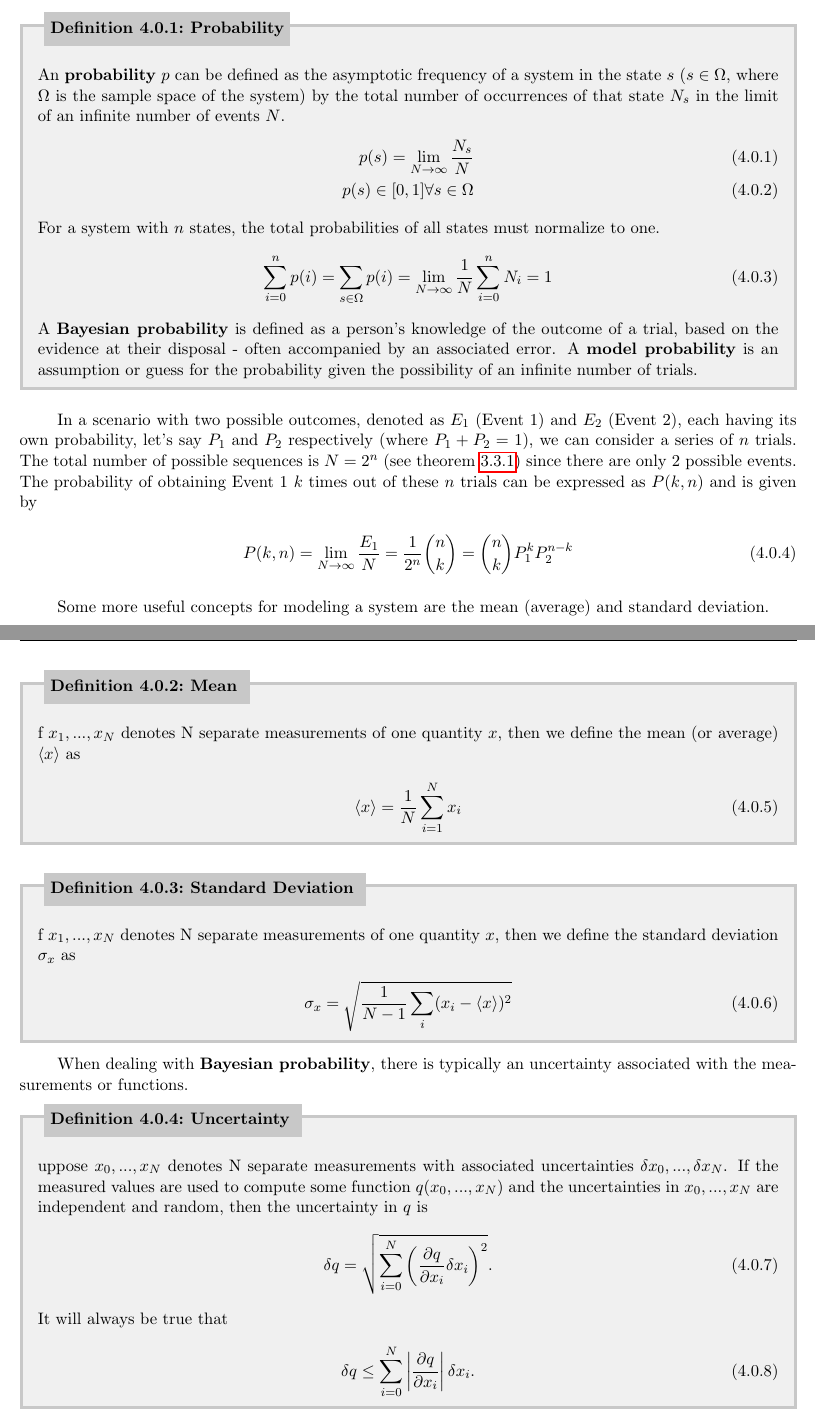
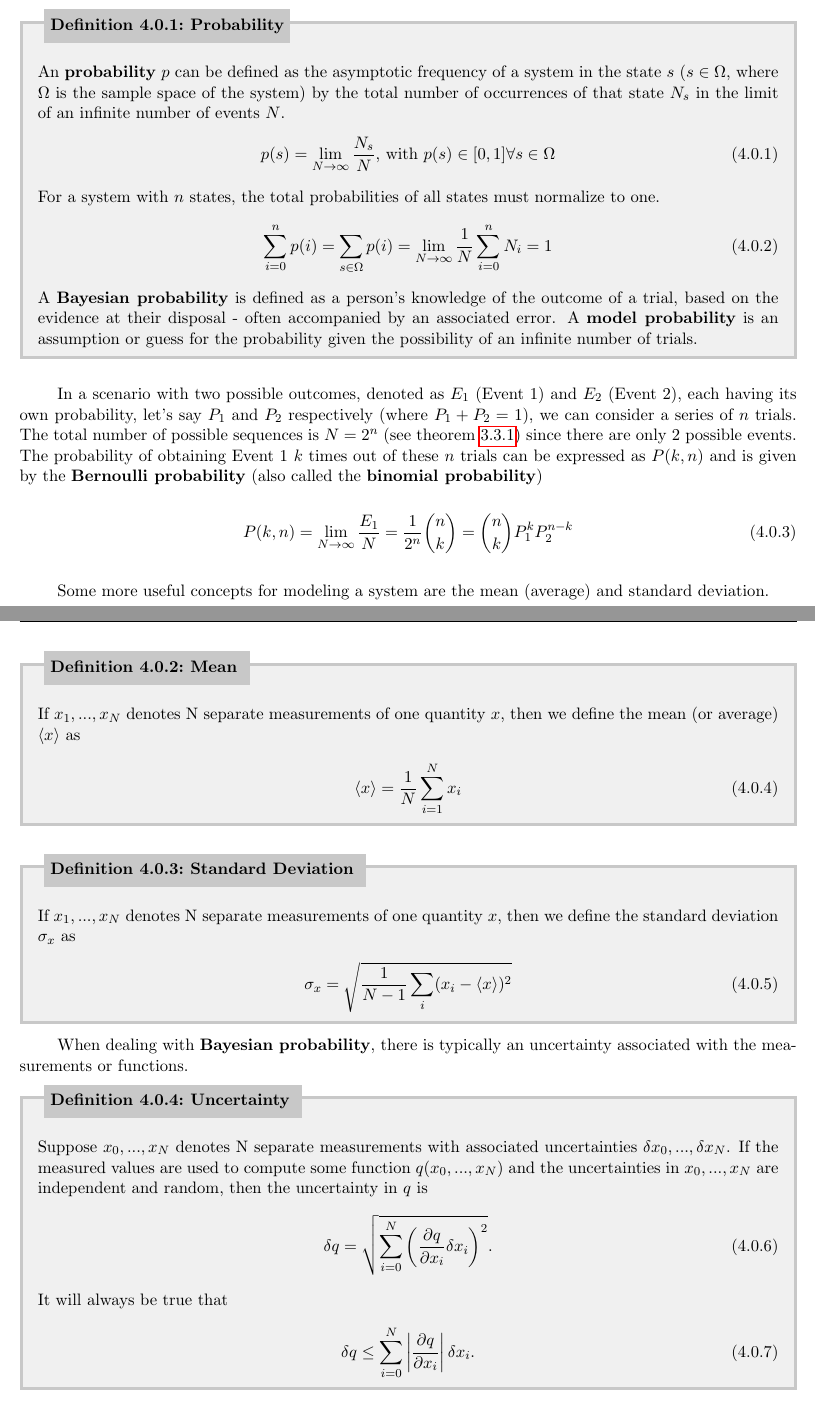
Before and after one commit to torodean/Antonius-Compendium, a LaTeX thesis (Volume I/Compendium.tex, which reads Volume I/chapters/statistics.tex): two parts of pages 21 and 22 of 66, joined at a grey line, cut so that both start at the same text. Compiled offline with pdfLaTeX.

Commit message:
Fixed some formatting

```diff
--- a/Volume I/chapters/statistics.tex
+++ b/Volume I/chapters/statistics.tex
@@ -8,8 +8,7 @@ A \keyword{state} (or outcome) is particular condition that something is in at a
 \begin{defn}[Probability]{Probability}
 An \keyword{probability} $p$ can be defined as the asymptotic frequency of a system in the state $s$ ($s \in \Omega$, where $\Omega$ is the sample space of the system) by the total number of occurrences of that state $N_s$ in the limit of an infinite number of events $N$.
     \begin{align}
-        p(s) = \lim_{N\rightarrow\infty}\frac{N_s}{N} \\
-	p(s) \in [0,1] \forall s \in \Omega
+        p(s) = \lim_{N\rightarrow\infty}\frac{N_s}{N} \text{, with } p(s) \in [0,1] \forall s \in \Omega
     \end{align}
 For a system with $n$ states, the total probabilities of all states must normalize to one.
     \begin{align}
@@ -18,21 +17,21 @@ For a system with $n$ states, the total probabilities of all states must normali
 A \keyword{Bayesian probability} is defined as a person's knowledge of the outcome of a trial, based on the evidence at their disposal - often accompanied by an associated error. A \keyword{model probability} is an assumption or guess for the probability given the possibility of an infinite number of trials.
 \end{defn}
 
-In a scenario with two possible outcomes, denoted as $E_1$ (Event 1) and $E_2$ (Event 2), each having its own probability, let's say $P_1$ and $P_2$ respectively (where $P_1 + P_2 = 1$), we can consider a series of $n$ trials. The total number of possible sequences is $N=2^n$ (see theorem \ref{thm:Summing Over All binomial coefficients}) since there are only 2 possible events. The probability of obtaining Event 1 $k$ times out of these $n$ trials can be expressed as $P(k, n)$ and is given by
+In a scenario with two possible outcomes, denoted as $E_1$ (Event 1) and $E_2$ (Event 2), each having its own probability, let's say $P_1$ and $P_2$ respectively (where $P_1 + P_2 = 1$), we can consider a series of $n$ trials. The total number of possible sequences is $N=2^n$ (see theorem \ref{thm:Summing Over All binomial coefficients}) since there are only 2 possible events. The probability of obtaining Event 1 $k$ times out of these $n$ trials can be expressed as $P(k, n)$ and is given by the \keyword{Bernoulli probability} (also called the \keyword{binomial probability})
 \begin{align}
 P(k,n) = \lim_{N\rightarrow\infty}\frac{E_1}{N} = \frac{1}{2^n}{{n}\choose{k}} = {{n}\choose{k}}P_1^kP_2^{n-k}
 \end{align}
 
 Some more useful concepts for modeling a system are the mean (average) and standard deviation.
 
-\begin{defn}[Mean \label{Mean Definition}]
+\begin{defn}[Mean \label{Mean Definition}]{1}
 	If $x_1, ..., x_N$ denotes N separate measurements of one quantity $x$, then we define the mean (or average) $\braket{x}$ as
 	\begin{align}
 		\braket{x} = \frac{1}{N}\sum_{i=1}^{N}x_i \label{mean equation}
 	\end{align}
 \end{defn}
 
-\begin{defn}[Standard Deviation \label{Standard Deviation Definition}]
+\begin{defn}[Standard Deviation \label{Standard Deviation Definition}]{1}
 	If $x_1, ..., x_N$ denotes N separate measurements of one quantity $x$, then we define the standard deviation $\sigma_x$ as
 	\begin{align}
 		\sigma_x = \sqrt{\frac{1}{N-1}\sum_{i}(x_i-\braket{x})^2}
@@ -41,7 +40,7 @@ Some more useful concepts for modeling a system are the mean (average) and stand
 
 When dealing with \keyword{Bayesian probability}, there is typically an uncertainty associated with the measurements or functions.
 
-\begin{defn}[Uncertainty \label{Uncertainty}]
+\begin{defn}[Uncertainty \label{defn:Uncertainty}]{1}
 	Suppose $x_0, ..., x_N$ denotes N separate measurements with associated uncertainties $\delta x_0, ..., \delta x_N$. If the measured values are used to compute some function $q(x_0, ..., x_N)$ and the uncertainties in $x_0, ..., x_N$ are independent and random, then the uncertainty in $q$ is
 	\begin{align}
 		\delta q = \sqrt{\sum_{i=0}^{N}\bigg(\frac{\partial q}{\partial x_i} \delta x_i\bigg)^2}.
```
Also changed, not shown: Volume I/Compendium.pdf, 2 other files.
